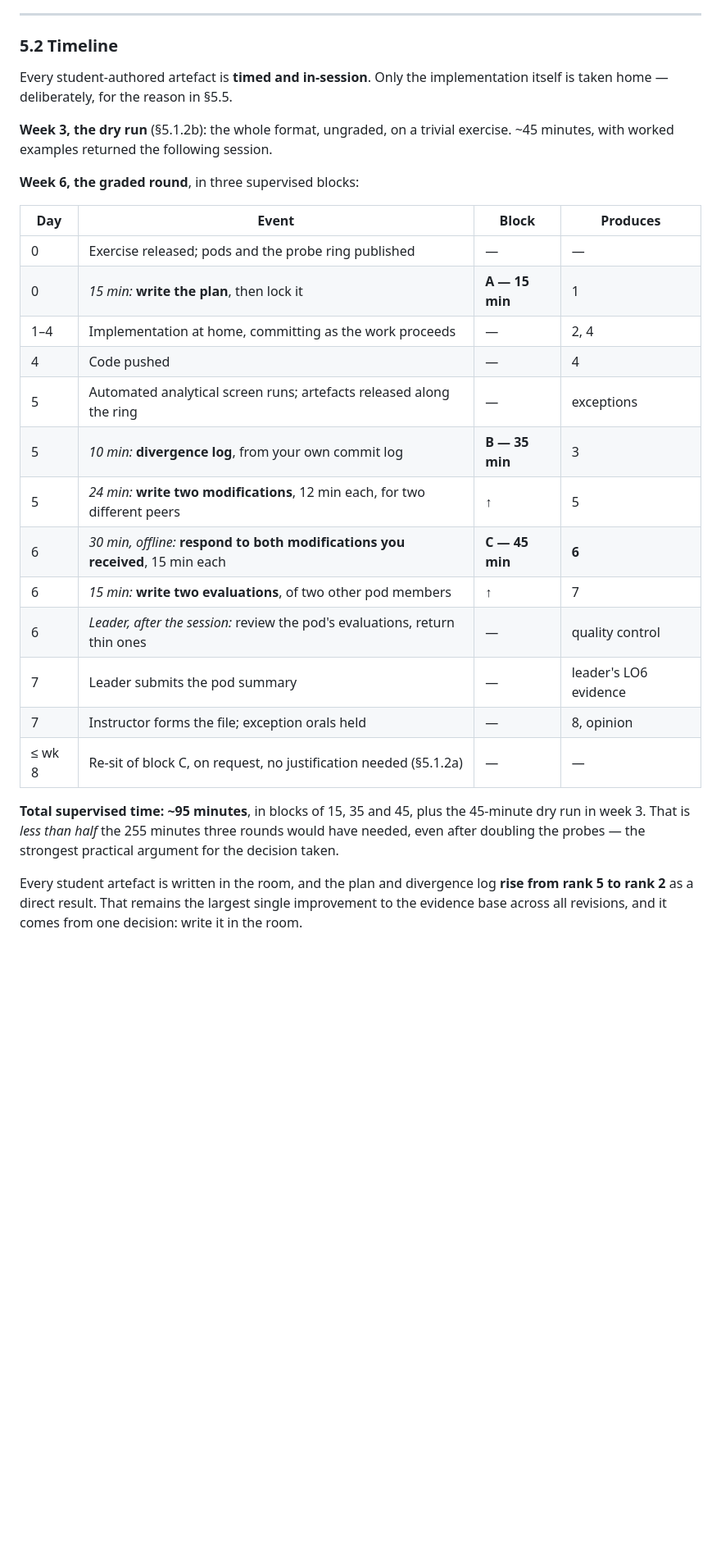
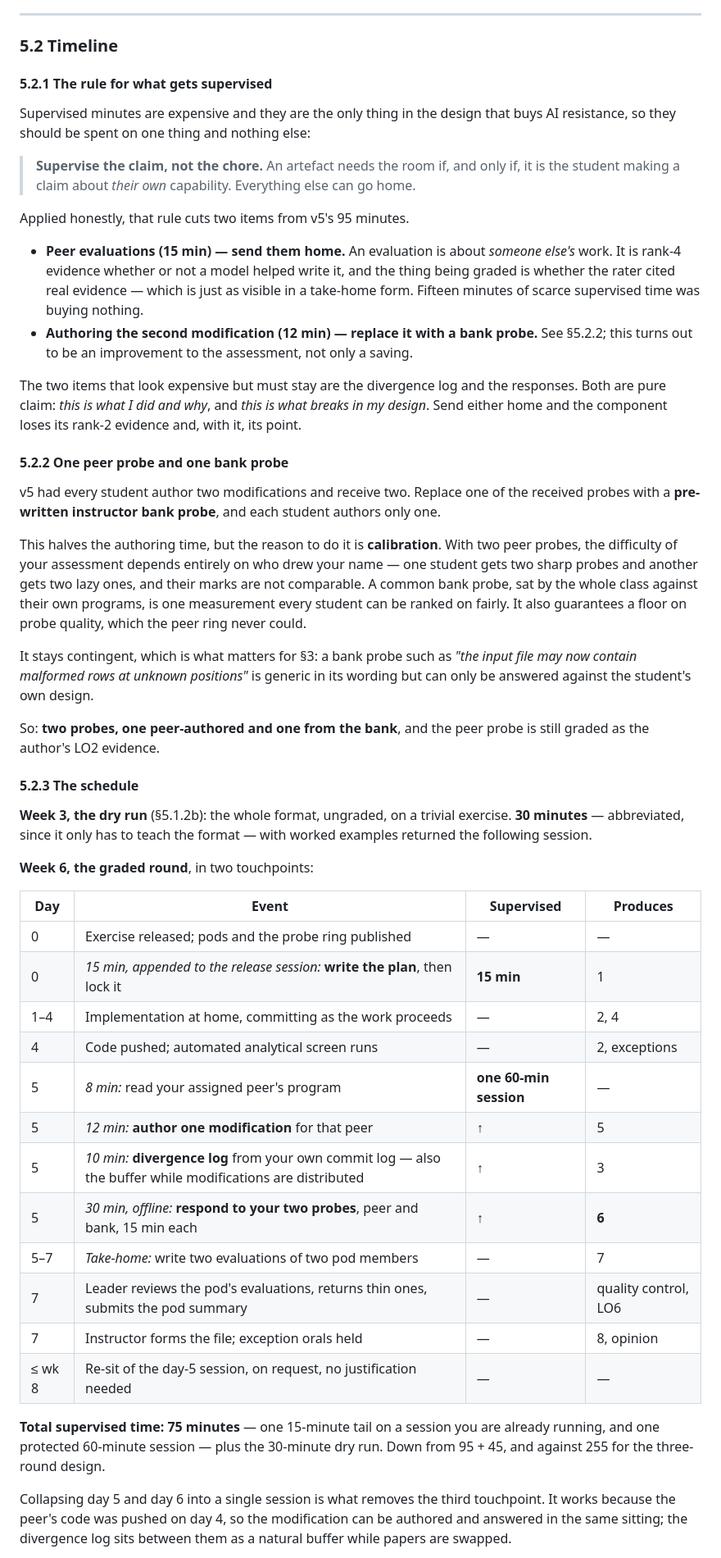
Before and after one commit to johnanthonyjose/lbyec2b, a Markdown page: docs/peer-evaluation-plan.md, the part around one of its changes. Shown at 82% size. Rendered like a GitHub page; blank space fills up the shorter version.

```diff
--- a/docs/peer-evaluation-plan.md
+++ b/docs/peer-evaluation-plan.md
@@ -412,37 +415,81 @@ compensations, both cheap:
 
 ### 5.2 Timeline
 
-Every student-authored artefact is **timed and in-session**. Only the
-implementation itself is taken home — deliberately, for the reason in §5.5.
+#### 5.2.1 The rule for what gets supervised
+
+Supervised minutes are expensive and they are the only thing in the design that
+buys AI resistance, so they should be spent on one thing and nothing else:
+
+> **Supervise the claim, not the chore.** An artefact needs the room if, and
+> only if, it is the student making a claim about *their own* capability.
+> Everything else can go home.
+
+Applied honestly, that rule cuts two items from v5's 95 minutes.
+
+- **Peer evaluations (15 min) — send them home.** An evaluation is about
+  *someone else's* work. It is rank-4 evidence whether or not a model helped
+  write it, and the thing being graded is whether the rater cited real evidence
+  — which is just as visible in a take-home form. Fifteen minutes of scarce
+  supervised time was buying nothing.
+- **Authoring the second modification (12 min) — replace it with a bank probe.**
+  See §5.2.2; this turns out to be an improvement to the assessment, not only a
+  saving.
+
+The two items that look expensive but must stay are the divergence log and the
+responses. Both are pure claim: *this is what I did and why*, and *this is what
+breaks in my design*. Send either home and the component loses its rank-2
+evidence and, with it, its point.
+
+#### 5.2.2 One peer probe and one bank probe
+
+v5 had every student author two modifications and receive two. Replace one of
+the received probes with a **pre-written instructor bank probe**, and each
+student authors only one.
+
+This halves the authoring time, but the reason to do it is **calibration**. With
+two peer probes, the difficulty of your assessment depends entirely on who drew
+your name — one student gets two sharp probes and another gets two lazy ones,
+and their marks are not comparable. A common bank probe, sat by the whole class
+against their own programs, is one measurement every student can be ranked on
+fairly. It also guarantees a floor on probe quality, which the peer ring never
+could.
+
+It stays contingent, which is what matters for §3: a bank probe such as *"the
+input file may now contain malformed rows at unknown positions"* is generic in
+its wording but can only be answered against the student's own design.
+
+So: **two probes, one peer-authored and one from the bank**, and the peer probe
+is still graded as the author's LO2 evidence.
+
+#### 5.2.3 The schedule
 
 **Week 3, the dry run** (§5.1.2b): the whole format, ungraded, on a trivial
-exercise. ~45 minutes, with worked examples returned the following session.
+exercise. **30 minutes** — abbreviated, since it only has to teach the format —
+with worked examples returned the following session.
 
-**Week 6, the graded round**, in three supervised blocks:
+**Week 6, the graded round**, in two touchpoints:
 
-| Day | Event | Block | Produces |
+| Day | Event | Supervised | Produces |
 |---|---|---|---|
 | 0 | Exercise released; pods and the probe ring published | — | — |
-| 0 | *15 min:* **write the plan**, then lock it | **A — 15 min** | 1 |
+| 0 | *15 min, appended to the release session:* **write the plan**, then lock it | **15 min** | 1 |
 | 1–4 | Implementation at home, committing as the work proceeds | — | 2, 4 |
-| 4 | Code pushed | — | 4 |
-| 5 | Automated analytical screen runs; artefacts released along the ring | — | exceptions |
-| 5 | *10 min:* **divergence log**, from your own commit log | **B — 35 min** | 3 |
-| 5 | *24 min:* **write two modifications**, 12 min each, for two different peers | ↑ | 5 |
-| 6 | *30 min, offline:* **respond to both modifications you received**, 15 min each | **C — 45 min** | **6** |
-| 6 | *15 min:* **write two evaluations**, of two other pod members | ↑ | 7 |
-| 6 | *Leader, after the session:* review the pod's evaluations, return thin ones | — | quality control |
-| 7 | Leader submits the pod summary | — | leader's LO6 evidence |
+| 4 | Code pushed; automated analytical screen runs | — | 2, exceptions |
+| 5 | *8 min:* read your assigned peer's program | **one 60-min session** | — |
+| 5 | *12 min:* **author one modification** for that peer | ↑ | 5 |
+| 5 | *10 min:* **divergence log** from your own commit log — also the buffer while modifications are distributed | ↑ | 3 |
+| 5 | *30 min, offline:* **respond to your two probes**, peer and bank, 15 min each | ↑ | **6** |
+| 5–7 | *Take-home:* write two evaluations of two pod members | — | 7 |
+| 7 | Leader reviews the pod's evaluations, returns thin ones, submits the pod summary | — | quality control, LO6 |
 | 7 | Instructor forms the file; exception orals held | — | 8, opinion |
-| ≤ wk 8 | Re-sit of block C, on request, no justification needed (§5.1.2a) | — | — |
+| ≤ wk 8 | Re-sit of the day-5 session, on request, no justification needed | — | — |
 
-**Total supervised time: ~95 minutes**, in blocks of 15, 35 and 45, plus the
-45-minute dry run in week 3. That is *less than half* the 255 minutes three
-rounds would have needed, even after doubling the probes — the strongest
-practical argument for the decision taken.
+**Total supervised time: 75 minutes** — one 15-minute tail on a session you are
+already running, and one protected 60-minute session — plus the 30-minute dry
+run. Down from 95 + 45, and against 255 for the three-round design.
 
-Every student artefact is written in the room, and the plan and divergence log
-**rise from rank 5 to rank 2** as a direct result. That remains the largest
-single improvement to the evidence base across all revisions, and it comes from
-one decision: write it in the room.
+Collapsing day 5 and day 6 into a single session is what removes the third
+touchpoint. It works because the peer's code was pushed on day 4, so the
+modification can be authored and answered in the same sitting; the divergence
+log sits between them as a natural buffer while papers are swapped.
 
```
Also changed, not shown: other parts of docs/peer-evaluation-plan.md (+81 -56 lines).
